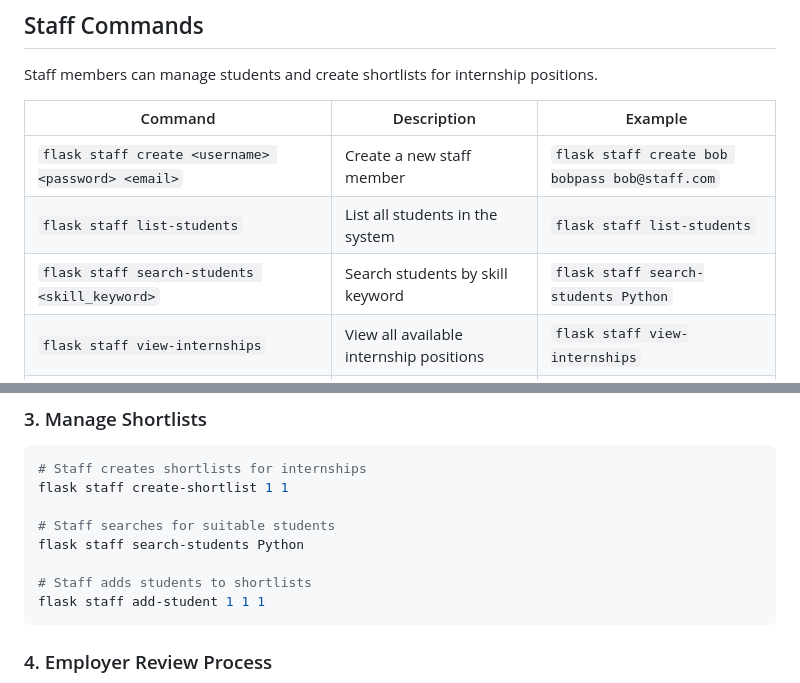
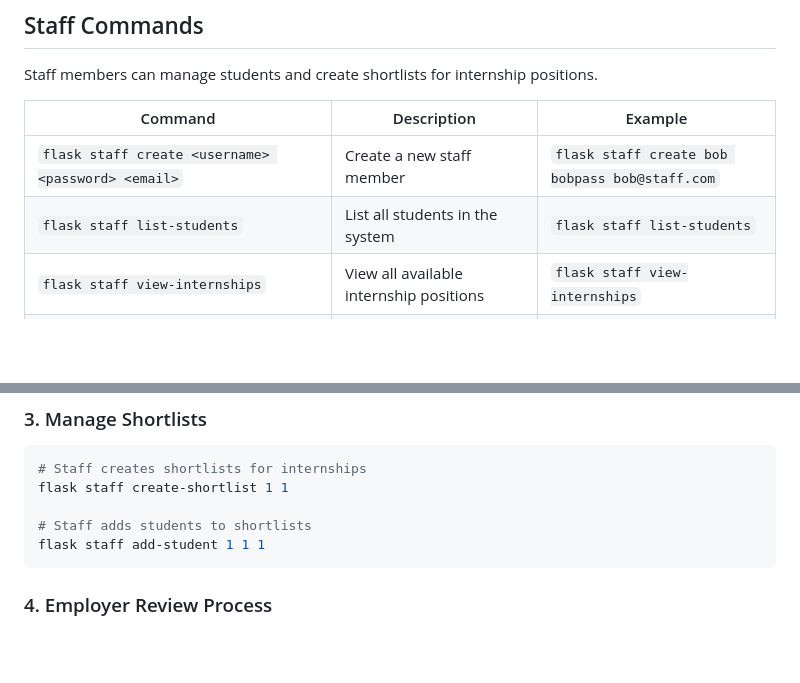
Before and after one commit to jamie07262/Internship-Platform, a Markdown page: README.md, 2 parts joined by grey strips. GitHub-like rendering; blank space fills up the shorter version.

Commit message:
Update README.md
Removed documentation for functionality no longer supported

````diff
--- a/README.md
+++ b/README.md
@@ -31,7 +31,6 @@ Staff members can manage students and create shortlists for internship positions
 | ---------------------------------------------------------------- | --------------------------------------------- | ---------------------------------------------- |
 | `flask staff create <username> <password> <email>`               | Create a new staff member                     | `flask staff create bob bobpass bob@staff.com` |
 | `flask staff list-students`                                      | List all students in the system               | `flask staff list-students`                    |
-| `flask staff search-students <skill_keyword>`                    | Search students by skill keyword              | `flask staff search-students Python`           |
 | `flask staff view-internships`                                   | View all available internship positions       | `flask staff view-internships`                 |
 | `flask staff create-shortlist <staff_id> <internship_id>`        | Create a shortlist for an internship          | `flask staff create-shortlist 1 1`             |
 | `flask staff add-student <staff_id> <shortlist_id> <student_id>` | Add a student to a shortlist                  | `flask staff add-student 1 1 1`                |
@@ -99,9 +98,6 @@ flask staff view-internships
 # Staff creates shortlists for internships
 flask staff create-shortlist 1 1
 
-# Staff searches for suitable students
-flask staff search-students Python
-
 # Staff adds students to shortlists
 flask staff add-student 1 1 1
 ```
````
